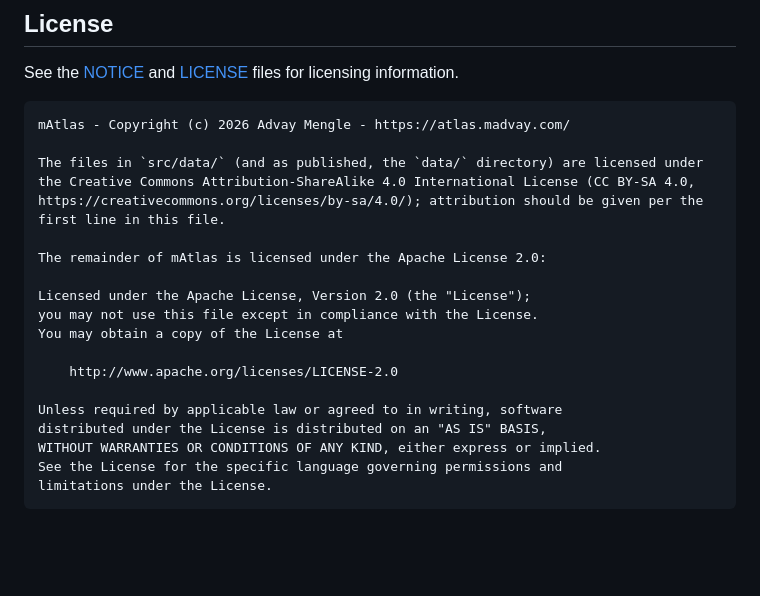
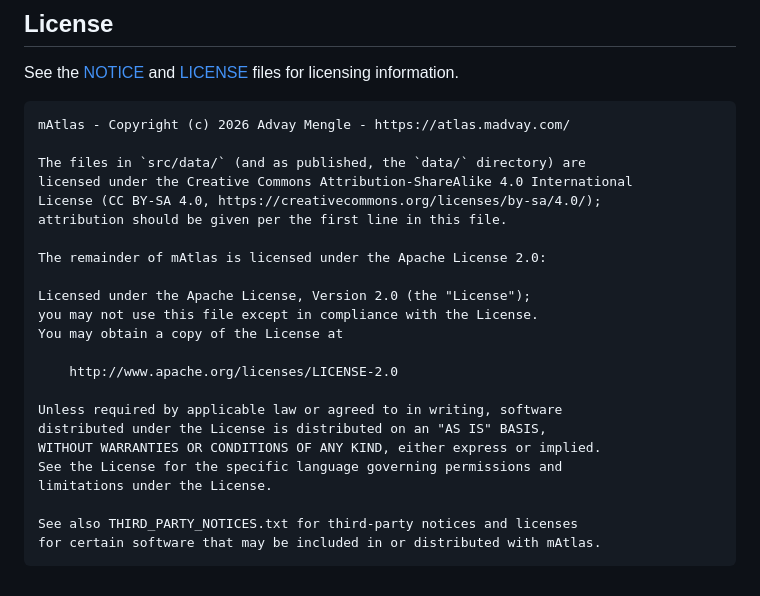
Before and after one commit to ahead-hypothrombinemia693/mAtlas, a Markdown page: README.md, the part around the change. Rendered like a GitHub page; blank space fills up the shorter version.

Commit message:
iupdate readme

````diff
--- a/README.md
+++ b/README.md
@@ -135,7 +135,10 @@ See the [NOTICE](NOTICE) and [LICENSE](LICENSE) files for licensing information.
 ```
 mAtlas - Copyright (c) 2026 Advay Mengle - https://atlas.madvay.com/
 
-The files in `src/data/` (and as published, the `data/` directory) are licensed under the Creative Commons Attribution-ShareAlike 4.0 International License (CC BY-SA 4.0, https://creativecommons.org/licenses/by-sa/4.0/); attribution should be given per the first line in this file.
+The files in `src/data/` (and as published, the `data/` directory) are
+licensed under the Creative Commons Attribution-ShareAlike 4.0 International
+License (CC BY-SA 4.0, https://creativecommons.org/licenses/by-sa/4.0/);
+attribution should be given per the first line in this file.
 
 The remainder of mAtlas is licensed under the Apache License 2.0:
 
@@ -150,4 +153,7 @@ distributed under the License is distributed on an "AS IS" BASIS,
 WITHOUT WARRANTIES OR CONDITIONS OF ANY KIND, either express or implied.
 See the License for the specific language governing permissions and
 limitations under the License.
+
+See also THIRD_PARTY_NOTICES.txt for third-party notices and licenses
+for certain software that may be included in or distributed with mAtlas.
 ```
````
